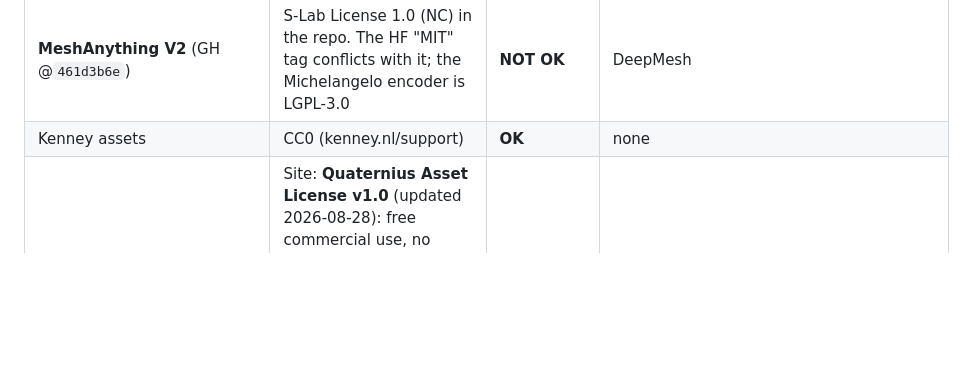
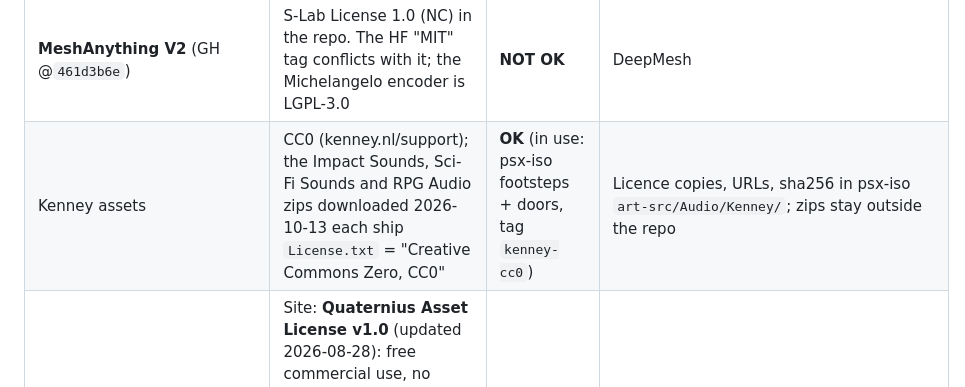
Before and after one commit to adlanelm/mars-ollama, a Markdown page: docs/licenses.md, the part around the change. Drawn GitHub-style; blank space fills up the shorter version.

Commit message:
licenses: Kenney audio packs in use (psx-iso footsteps and doors)

```diff
--- a/docs/licenses.md
+++ b/docs/licenses.md
@@ -119,7 +119,7 @@ The docling / embedding / reranker models in the lock file (granite, bge, snowfl
 | **FastMesh** (GH @`8e971227`) | S-Lab License 1.0 (non-commercial) | **NOT OK** | DeepMesh, or Blender retopo |
 | DeepMesh (GH @`940d23ee` Apache-2.0, HF @`a19a1bff` MIT) | permissive | **OK-cond** | Dependencies (Michelangelo encoder etc.) not audited [verify] |
 | **MeshAnything V2** (GH @`461d3b6e`) | S-Lab License 1.0 (NC) in the repo. The HF "MIT" tag conflicts with it; the Michelangelo encoder is LGPL-3.0 | **NOT OK** | DeepMesh |
-| Kenney assets | CC0 (kenney.nl/support) | **OK** | none |
+| Kenney assets | CC0 (kenney.nl/support); the Impact Sounds, Sci-Fi Sounds and RPG Audio zips downloaded 2026-10-13 each ship `License.txt` = "Creative Commons Zero, CC0" | **OK** (in use: psx-iso footsteps + doors, tag `kenney-cc0`) | Licence copies, URLs, sha256 in psx-iso `art-src/Audio/Kenney/`; zips stay outside the repo |
 | Quaternius assets | Site: **Quaternius Asset License v1.0** (updated 2026-08-28): free commercial use, no credit required, **no redistribution as stand-alone assets or packs** (§3a). But the **Universal Animation Library [Standard]** zip downloaded 2026-10-12 from [itch](https://quaternius.itch.io/universal-animation-library) ($0, no login; sha256 `cc73fc4e…37724`) ships `License.txt` = **CC0 1.0**, and the itch/pack pages say CC0 | **OK-cond** (in use, see below) | Keep the zip's licence copy per pack (psx-iso `art-src/Animations/Quaternius/`); follow the stricter QAL reading anyway: only the clips used are in `Assets/`, no raw pack in a repo |
 | retropsx-urp (`Natteens/retropsx-urp` @`7102c255`) | MIT | **OK** | Ships in the game: keep the notice in credits |
 | URP-PSX-Unity6 (`Clufin/URP-PSX-Unity6` @`a581eda4`) | MIT | **OK** | Ships in the game: keep the notice |
```
